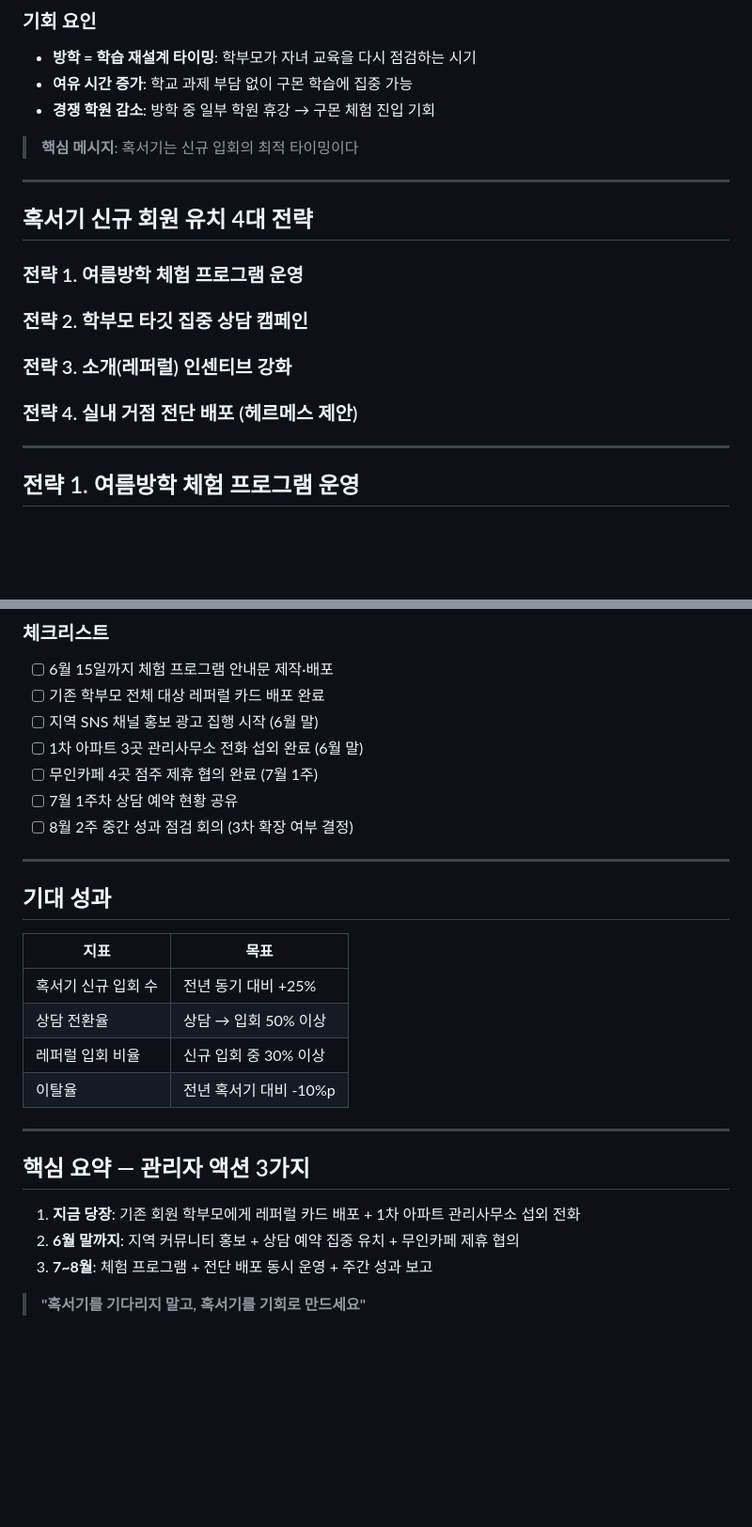
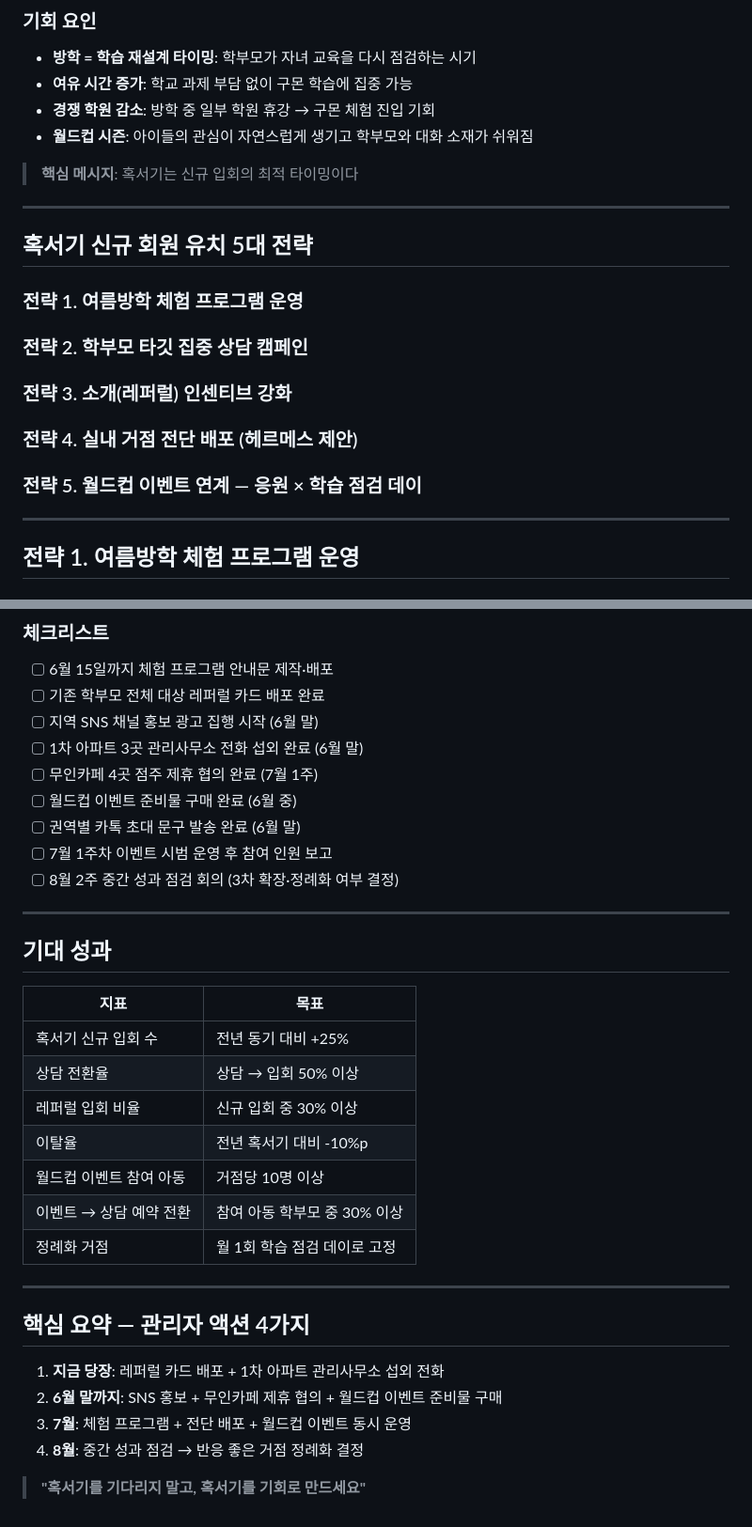
Before and after one commit to kimjungsul/kumon-20251010, a Markdown page: 구몬_혹서기_영업전략_gamma.md, 2 parts joined by grey strips. Shown at 94% size. GitHub-like rendering; blank space fills up the shorter version.

```diff
--- a/구몬_혹서기_영업전략_gamma.md
+++ b/구몬_혹서기_영업전략_gamma.md
@@ -17,17 +17,19 @@
 - **방학 = 학습 재설계 타이밍**: 학부모가 자녀 교육을 다시 점검하는 시기
 - **여유 시간 증가**: 학교 과제 부담 없이 구몬 학습에 집중 가능
 - **경쟁 학원 감소**: 방학 중 일부 학원 휴강 → 구몬 체험 진입 기회
+- **월드컵 시즌**: 아이들의 관심이 자연스럽게 생기고 학부모와 대화 소재가 쉬워짐
 
 > **핵심 메시지**: 혹서기는 신규 입회의 최적 타이밍이다
 
 ---
 
-## 혹서기 신규 회원 유치 4대 전략
+## 혹서기 신규 회원 유치 5대 전략
 
 ### 전략 1. 여름방학 체험 프로그램 운영
 ### 전략 2. 학부모 타깃 집중 상담 캠페인
 ### 전략 3. 소개(레퍼럴) 인센티브 강화
 ### 전략 4. 실내 거점 전단 배포 (헤르메스 제안)
+### 전략 5. 월드컵 이벤트 연계 — 응원 × 학습 점검 데이
 
 ---
 
@@ -179,8 +272,10 @@
 - [ ] 지역 SNS 채널 홍보 광고 집행 시작 (6월 말)
 - [ ] 1차 아파트 3곳 관리사무소 전화 섭외 완료 (6월 말)
 - [ ] 무인카페 4곳 점주 제휴 협의 완료 (7월 1주)
-- [ ] 7월 1주차 상담 예약 현황 공유
-- [ ] 8월 2주 중간 성과 점검 회의 (3차 확장 여부 결정)
+- [ ] 월드컵 이벤트 준비물 구매 완료 (6월 중)
+- [ ] 권역별 카톡 초대 문구 발송 완료 (6월 말)
+- [ ] 7월 1주차 이벤트 시범 운영 후 참여 인원 보고
+- [ ] 8월 2주 중간 성과 점검 회의 (3차 확장·정례화 여부 결정)
 
 ---
 
@@ -192,13 +287,17 @@
 | 상담 전환율 | 상담 → 입회 50% 이상 |
 | 레퍼럴 입회 비율 | 신규 입회 중 30% 이상 |
 | 이탈율 | 전년 혹서기 대비 -10%p |
+| 월드컵 이벤트 참여 아동 | 거점당 10명 이상 |
+| 이벤트 → 상담 예약 전환 | 참여 아동 학부모 중 30% 이상 |
+| 정례화 거점 | 월 1회 학습 점검 데이로 고정 |
 
 ---
 
-## 핵심 요약 — 관리자 액션 3가지
+## 핵심 요약 — 관리자 액션 4가지
 
-1. **지금 당장**: 기존 회원 학부모에게 레퍼럴 카드 배포 + 1차 아파트 관리사무소 섭외 전화
-2. **6월 말까지**: 지역 커뮤니티 홍보 + 상담 예약 집중 유치 + 무인카페 제휴 협의
-3. **7~8월**: 체험 프로그램 + 전단 배포 동시 운영 + 주간 성과 보고
+1. **지금 당장**: 레퍼럴 카드 배포 + 1차 아파트 관리사무소 섭외 전화
+2. **6월 말까지**: SNS 홍보 + 무인카페 제휴 협의 + 월드컵 이벤트 준비물 구매
+3. **7월**: 체험 프로그램 + 전단 배포 + 월드컵 이벤트 동시 운영
+4. **8월**: 중간 성과 점검 → 반응 좋은 거점 정례화 결정
 
 > **"혹서기를 기다리지 말고, 혹서기를 기회로 만드세요"**
```
Also changed, not shown: other parts of 구몬_혹서기_영업전략_gamma.md (+96 -5 lines).
